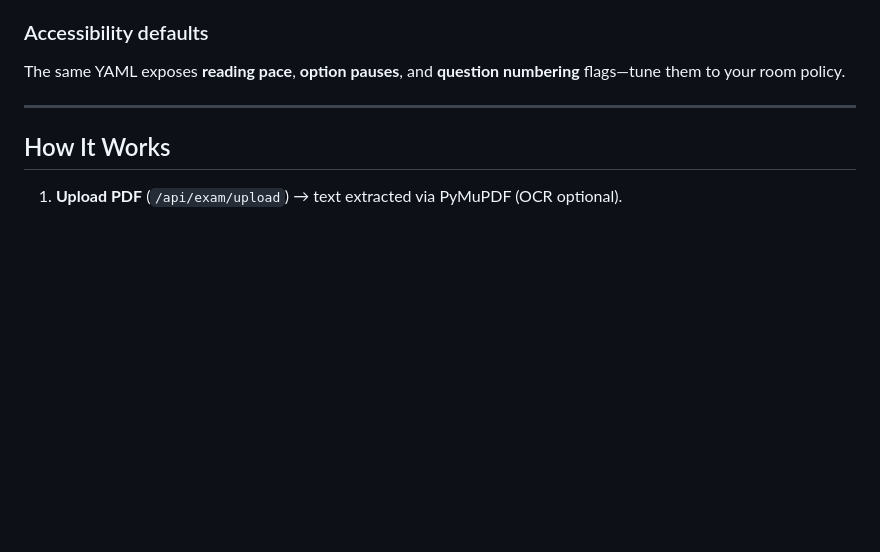
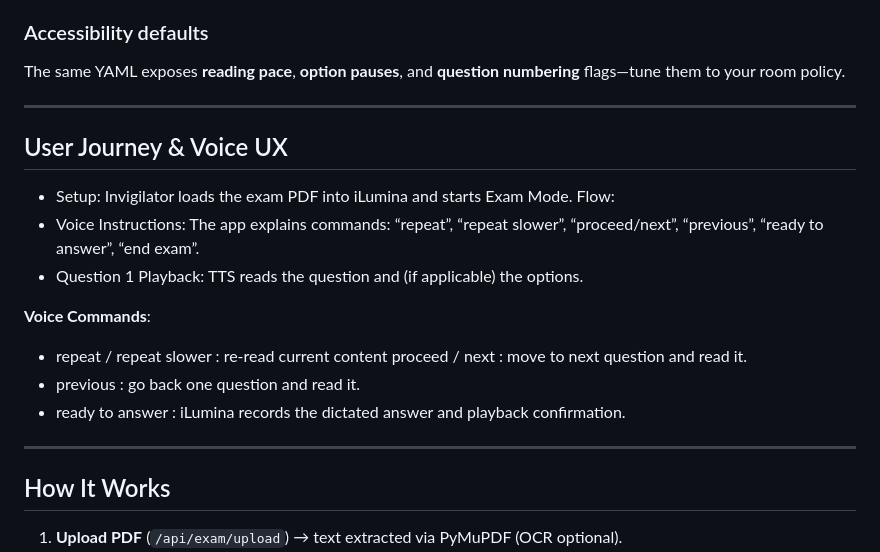
Before and after one commit to BitLords-V1/iLumina-Exam_Assistant, a Markdown page: README.md, the part around the change. Rendered like a GitHub page; blank space fills up the shorter version.

```diff
--- a/README.md
+++ b/README.md
@@ -185,6 +185,19 @@ boundary_reminder: "I can only read questions and options; I cannot help solve t
 The same YAML exposes **reading pace**, **option pauses**, and **question numbering** flags—tune them to your room policy.
 
 ---
+## User Journey & Voice UX
+
+- Setup: Invigilator loads the exam PDF into iLumina and starts Exam Mode.
+Flow:
+- Voice Instructions: The app explains commands: “repeat”, “repeat slower”, “proceed/next”, “previous”, “ready to answer”, “end exam”.
+- Question 1 Playback: TTS reads the question and (if applicable) the options.
+
+**Voice Commands**:
+- repeat / repeat slower : re‑read current content proceed / next : move to next question and read it.
+- previous : go back one question and read it.
+- ready to answer : iLumina records the dictated answer and playback confirmation.
+
+---
 
 ## How It Works
 
```
